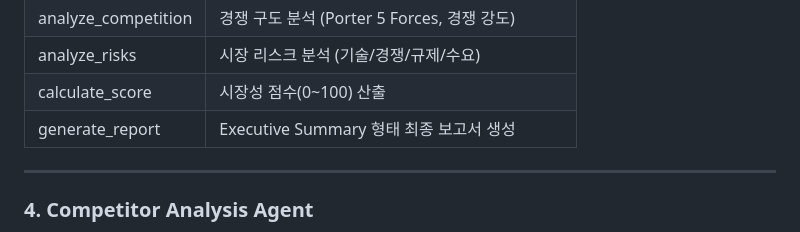
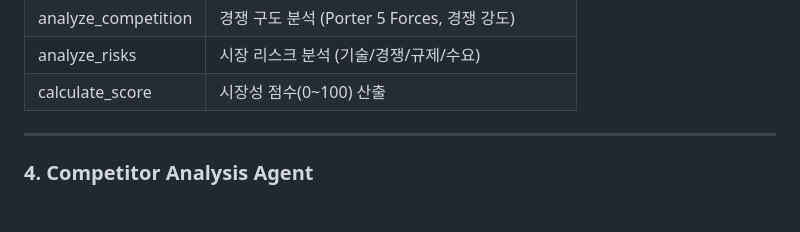
Before and after one commit to skala-class3-jarvis/ai-agent, a Markdown page: README.md, the part around the change. Rendered like a GitHub page; blank space fills up the shorter version.

Commit message:
Update README with project overview and details

```diff
--- a/README.md
+++ b/README.md
@@ -108,7 +108,7 @@
 | analyze_competition     | 경쟁 구도 분석 (Porter 5 Forces, 경쟁 강도)         |
 | analyze_risks           | 시장 리스크 분석 (기술/경쟁/규제/수요)              |
 | calculate_score         | 시장성 점수(0~100) 산출                             |
-| generate_report         | Executive Summary 형태 최종 보고서 생성             |
+
 
 ---
 
```
